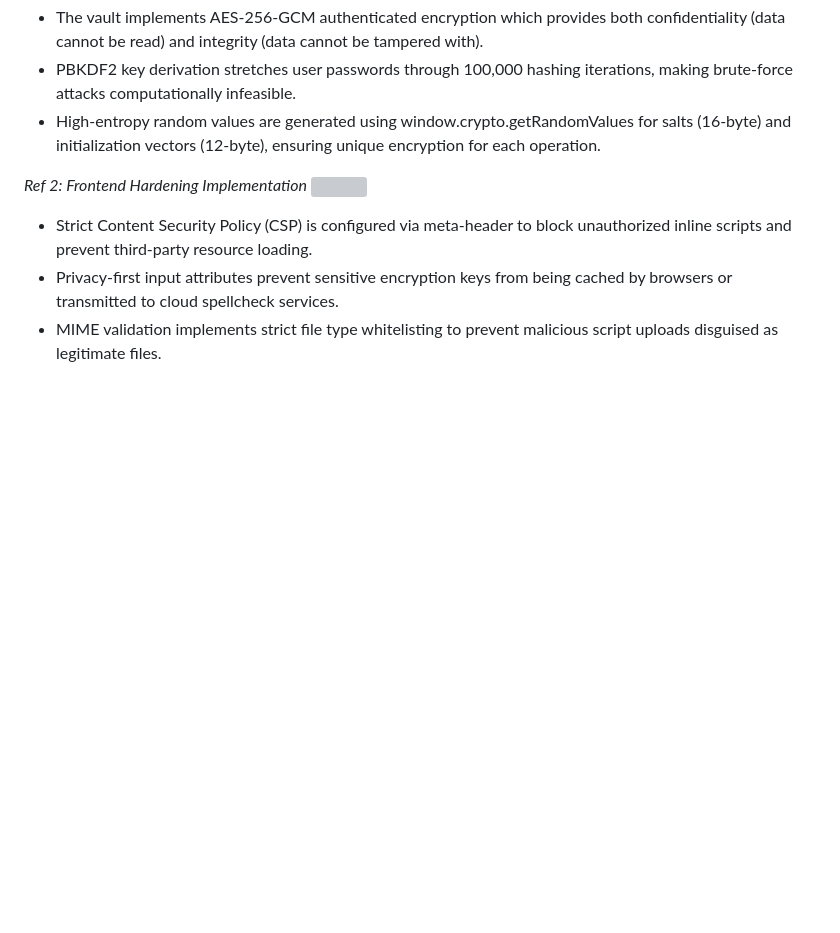
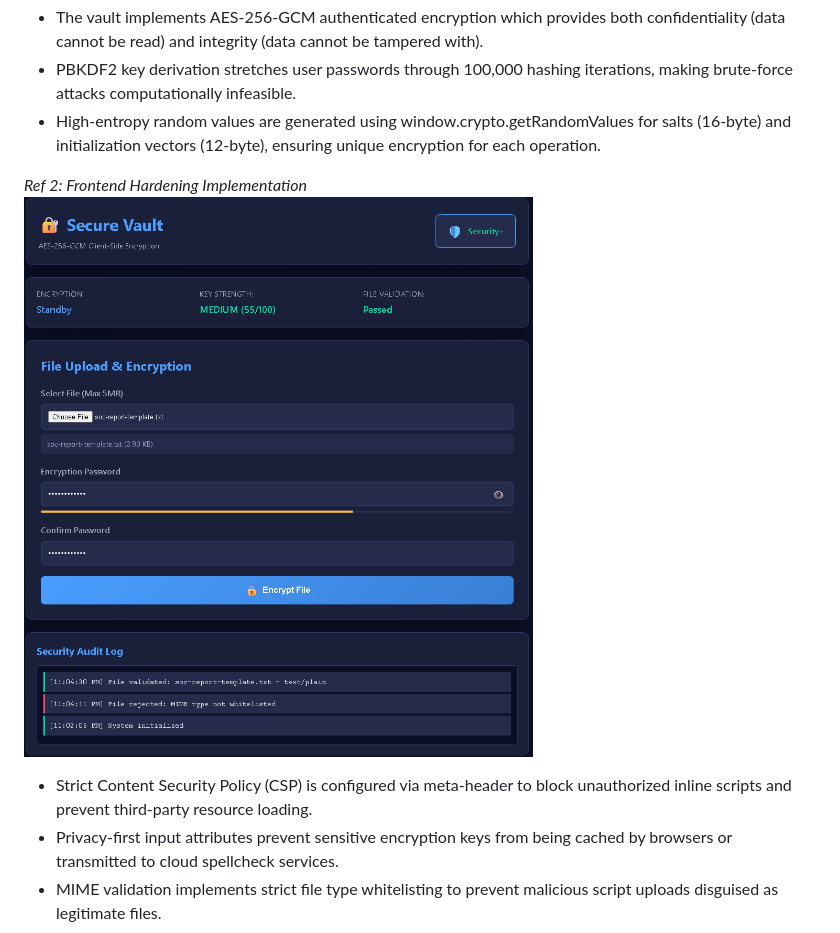
Before and after one commit to codewithbrandon/secure-vault, a Markdown page: README.md, the part around the change. Rendered like a GitHub page; blank space fills up the shorter version; grey boxes are pictures that could not be loaded.

```diff
--- a/README.md
+++ b/README.md
@@ -30,7 +30,7 @@ Example below.
 - High-entropy random values are generated using window.crypto.getRandomValues for salts (16-byte) and initialization vectors (12-byte), ensuring unique encryption for each operation.
 
 *Ref 2: Frontend Hardening Implementation*
-<img src="vault/ref2.png" />
+<img src="svref3.png" />
 
 - Strict Content Security Policy (CSP) is configured via meta-header to block unauthorized inline scripts and prevent third-party resource loading.
 - Privacy-first input attributes prevent sensitive encryption keys from being cached by browsers or transmitted to cloud spellcheck services.
```
